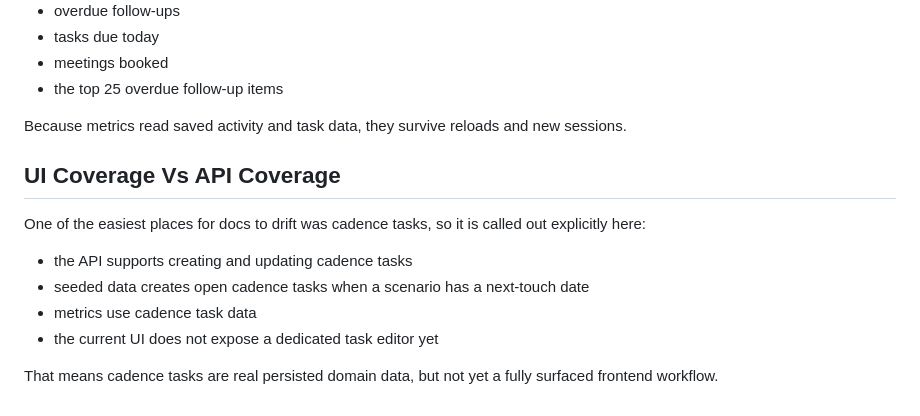
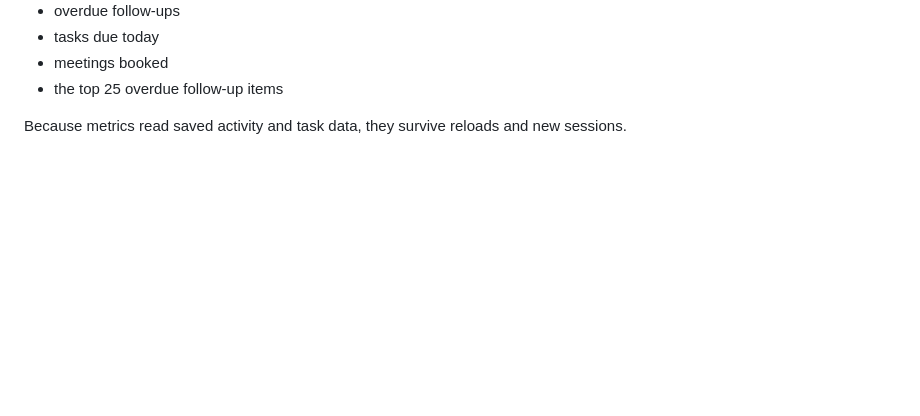
Before and after one commit to josuejero/HostDesk, a Markdown page: docs/architecture.md, the part around the change. GitHub-like rendering; blank space fills up the shorter version.

Commit message:
Remove UI Coverage vs API Coverage section
Removed section on UI Coverage vs API Coverage regarding cadence tasks.

```diff
--- a/docs/architecture.md
+++ b/docs/architecture.md
@@ -200,14 +200,3 @@ The metrics dashboard reads from persisted MySQL data, not local browser state.
 - the top 25 overdue follow-up items
 
 Because metrics read saved activity and task data, they survive reloads and new sessions.
-
-## UI Coverage Vs API Coverage
-
-One of the easiest places for docs to drift was cadence tasks, so it is called out explicitly here:
-
-- the API supports creating and updating cadence tasks
-- seeded data creates open cadence tasks when a scenario has a next-touch date
-- metrics use cadence task data
-- the current UI does not expose a dedicated task editor yet
-
-That means cadence tasks are real persisted domain data, but not yet a fully surfaced frontend workflow.
```
